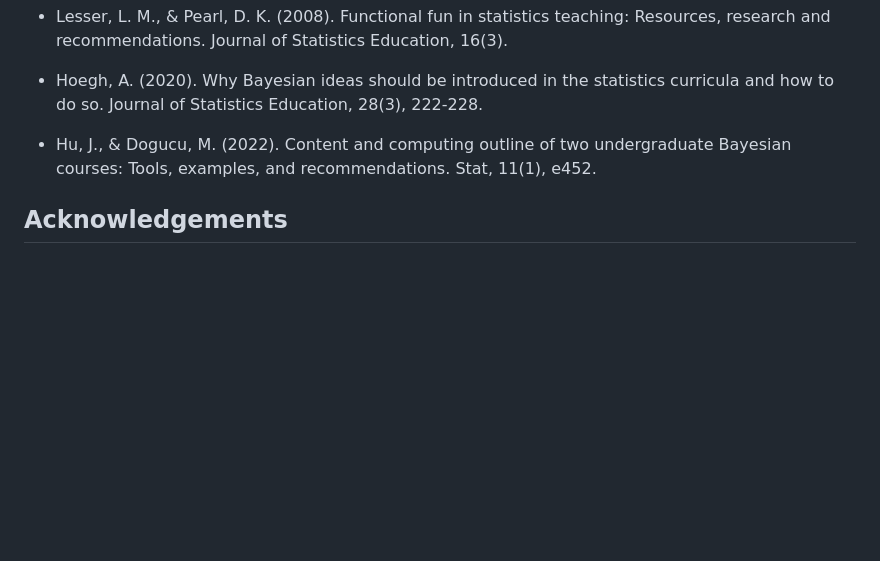
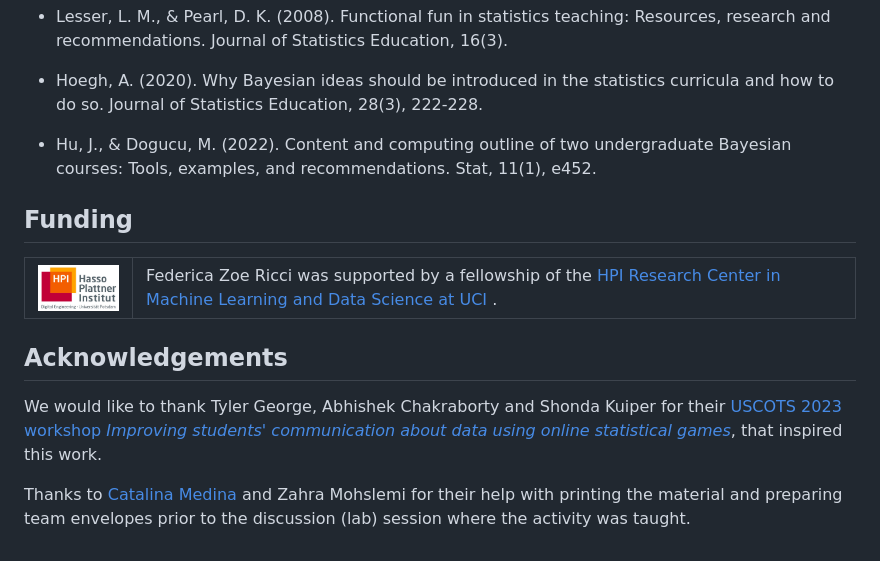
Before and after one commit to federicazoe/bayes-games, a Markdown page: README.md, the part around one of its changes. Drawn GitHub-style; blank space fills up the shorter version.

```diff
--- a/README.md
+++ b/README.md
@@ -40,4 +40,17 @@ The folder [activity-material](https://github.com/federicazoe/bayes-games/activi
 
 - Hu, J., & Dogucu, M. (2022). Content and computing outline of two undergraduate Bayesian courses: Tools, examples, and recommendations. Stat, 11(1), e452.
 
+## Funding
+
+<table>
+  <tr style="text-align: left">
+    <td> <img src="slides-figures/hpi-logo.jpeg" align="center" alt="HPI logo" width="120" /> </td>
+    <td style="text-align: left"> Federica Zoe Ricci was supported by a fellowship of the <a href="https://hpi.ics.uci.edu/" target="_blank"> HPI Research Center in Machine Learning and Data Science at UCI </a>. </td>
+  </tr>
+</table>
+
 ## Acknowledgements
+
+We would like to thank Tyler George, Abhishek Chakraborty and Shonda Kuiper for their [USCOTS 2023 workshop _Improving students' communication about data using online statistical games_](https://www.causeweb.org/cause/uscots/uscots23/w08-improving-students-communication-about-data-using-online-statistical-games-room), that inspired this work.
+
+Thanks to [Catalina Medina](https://catalinamedina.github.io/) and Zahra Mohslemi for their help with printing the material and preparing team envelopes prior to the discussion (lab) session where the activity was taught.
```
Also changed, not shown: other parts of README.md (+2 -2 lines).
